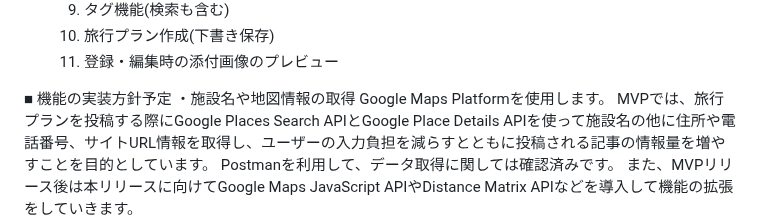
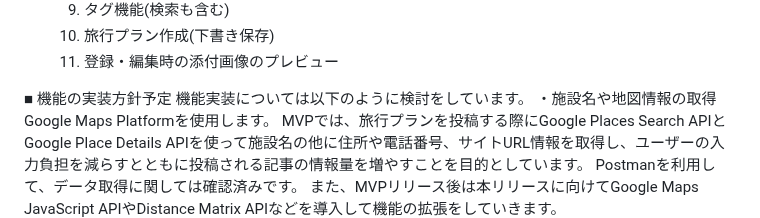
Before and after one commit to Shingo-Hajiri/tabitsunagi, a Markdown page: README.md, the part around the change. GitHub-like rendering.

```diff
--- a/README.md
+++ b/README.md
@@ -110,6 +110,7 @@ SNSを活用して宣伝をメインで考えています。
 
 
 ■ 機能の実装方針予定
+機能実装については以下のように検討をしています。
 ・施設名や地図情報の取得
 Google Maps Platformを使用します。
 MVPでは、旅行プランを投稿する際にGoogle Places Search APIとGoogle Place Details APIを使って施設名の他に住所や電話番号、サイトURL情報を取得し、ユーザーの入力負担を減らすとともに投稿される記事の情報量を増やすことを目的としています。
```
